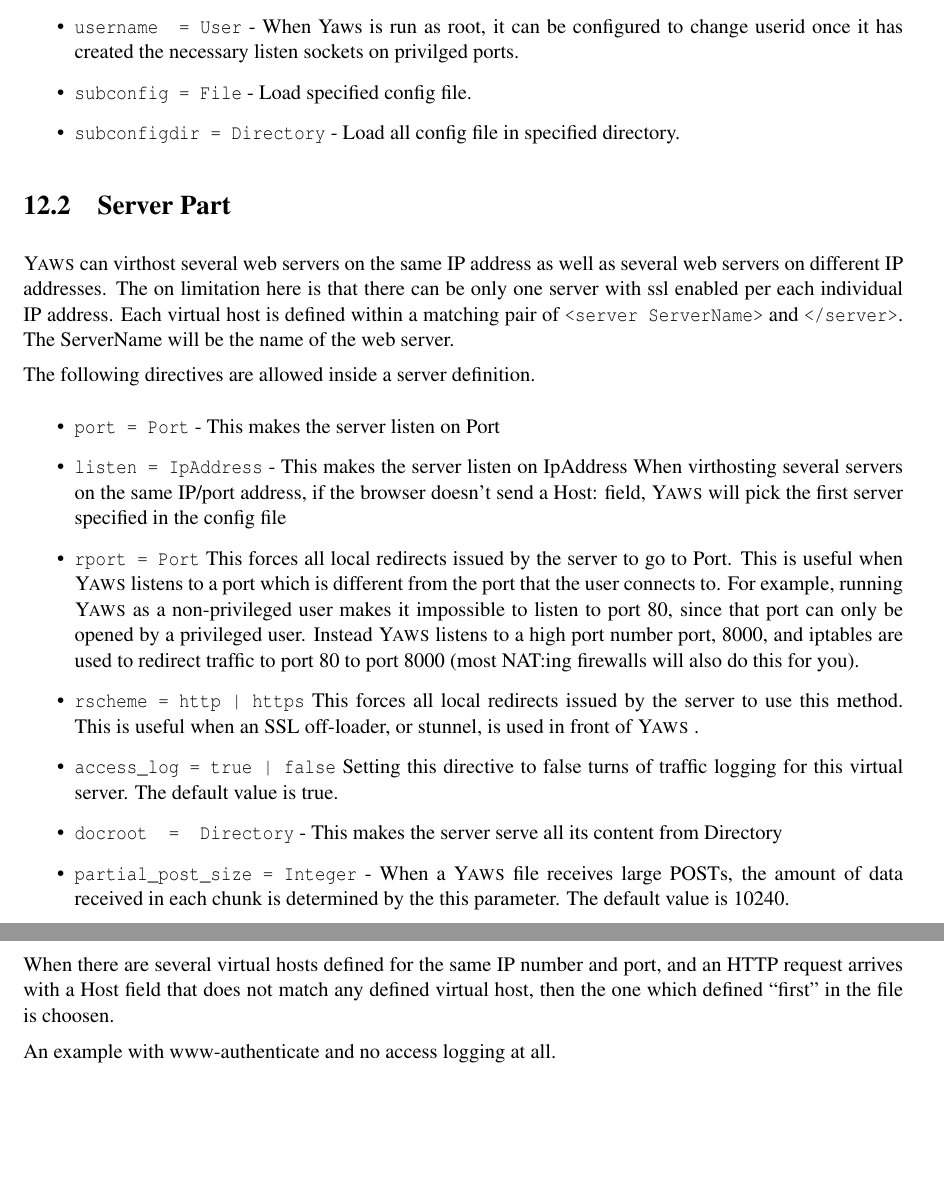
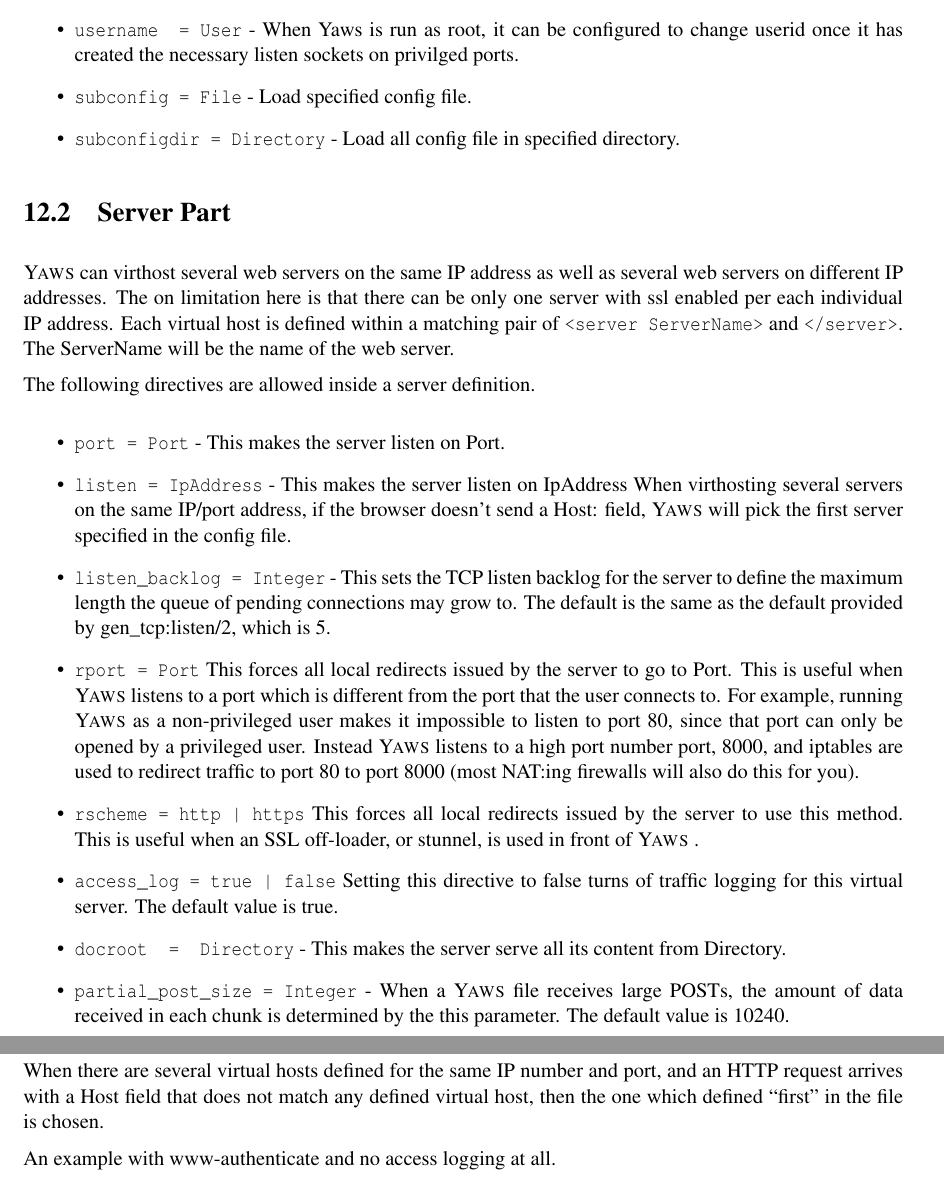
Before and after one commit to erlyaws/yaws, a LaTeX book (doc/yaws.tex): two parts of pages 38 and 40 of 42 before the commit and two parts of pages 38 and 41 of 42 after it, joined at a grey line, cut so that both start at the same text, the shorter picture padded with empty space. Compiled offline with pdfLaTeX; the source files are stored in an older character set and shown here as Unicode; a LaTeX package or settings file that is missing is left out.

Commit message:
incorporate Lev Walkin's patch for a configurable TCP listen backlog, adding yaws.conf support and documentation as well
git-svn-id: https://erlyaws.svn.sourceforge.net/svnroot/erlyaws/trunk/yaws@1324 9fbdc01b-0d2c-0410-bfb7-fb27d70d8b52

```diff
--- a/doc/yaws.tex
+++ b/doc/yaws.tex
@@ -1795,15 +1795,21 @@
 
 
 
-\item              \verb+port = Port+ -
-              This makes the server listen on Port
+\item       \verb+port = Port+ -
+              This makes the server listen on Port.
 
 \item        \verb+listen = IpAddress+ -
               This makes the  server  listen  on  IpAddress  When
               virthosting  several  servers  on  the same IP/port
               address, if the browser doesn't send a Host: field,
               \Yaws\   will  pick  the first server specified in the
-              config file
+              config file.
+
+\item        \verb+listen_backlog = Integer+ -
+              This sets the TCP listen backlog for the server to
+              define the maximum length the queue of pending
+              connections may grow to. The default is the same as
+              the default provided by gen\_tcp:listen/2, which is 5.
 
 \item       \verb+rport = Port+
               This forces  all  local  redirects  issued  by  the
@@ -1828,8 +1834,9 @@
               traffic logging for this virtual server. The
               default value is true.
 
-\item               \verb+docroot  =  Directory+ - This makes the server
-              serve all its content from Directory
+\item       \verb+docroot  =  Directory+ -
+              This makes the server serve all its content from
+              Directory.
 
 \item       \verb+partial_post_size = Integer+ -
               When a \Yaws\  file receives large  POSTs,  the
@@ -2039,7 +2046,7 @@
 virtual hosts defined for the same IP number and port,
 and an HTTP request arrives with a Host field that does
 not match any defined virtual host, then the one which
-defined ``first'' in the file is choosen.
+defined ``first'' in the file is chosen.
 
 
 An example with www-authenticate and no access logging at all.
```
Also changed, not shown: doc/yaws.tex (2 more changed lines), 4 other files.
